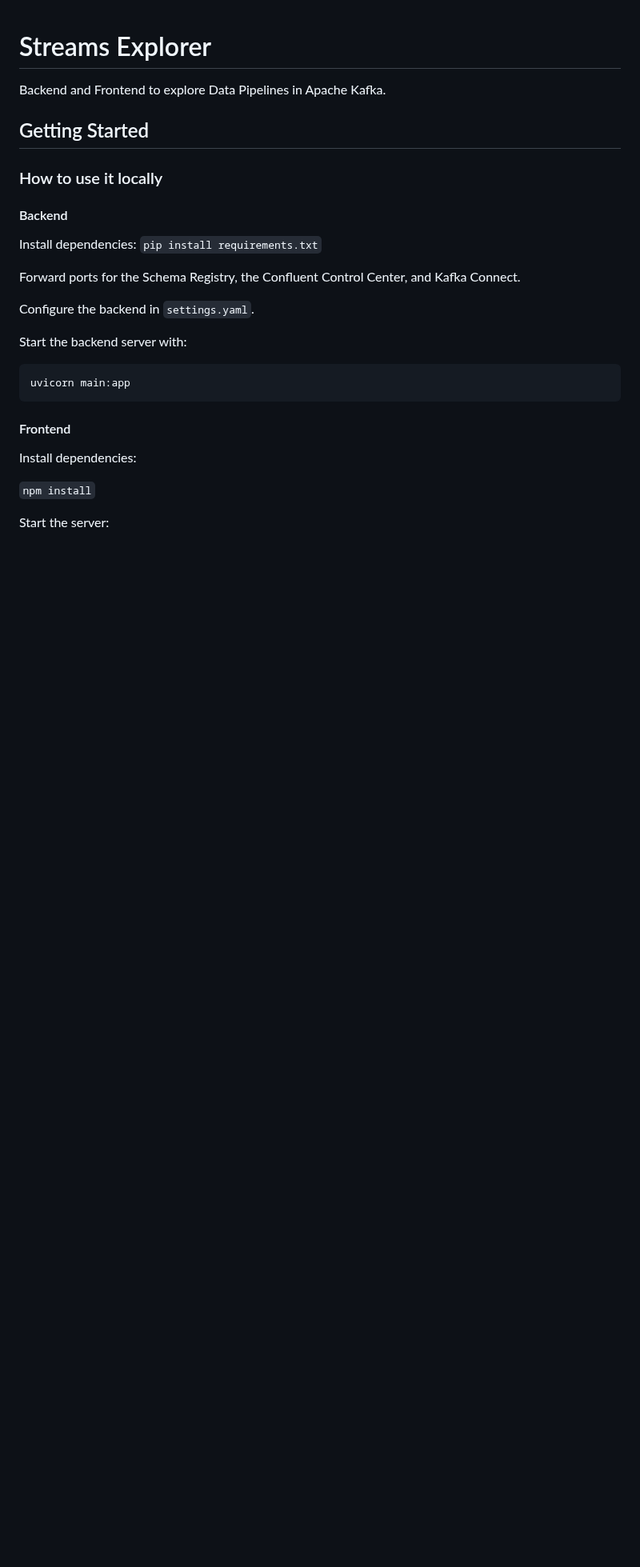
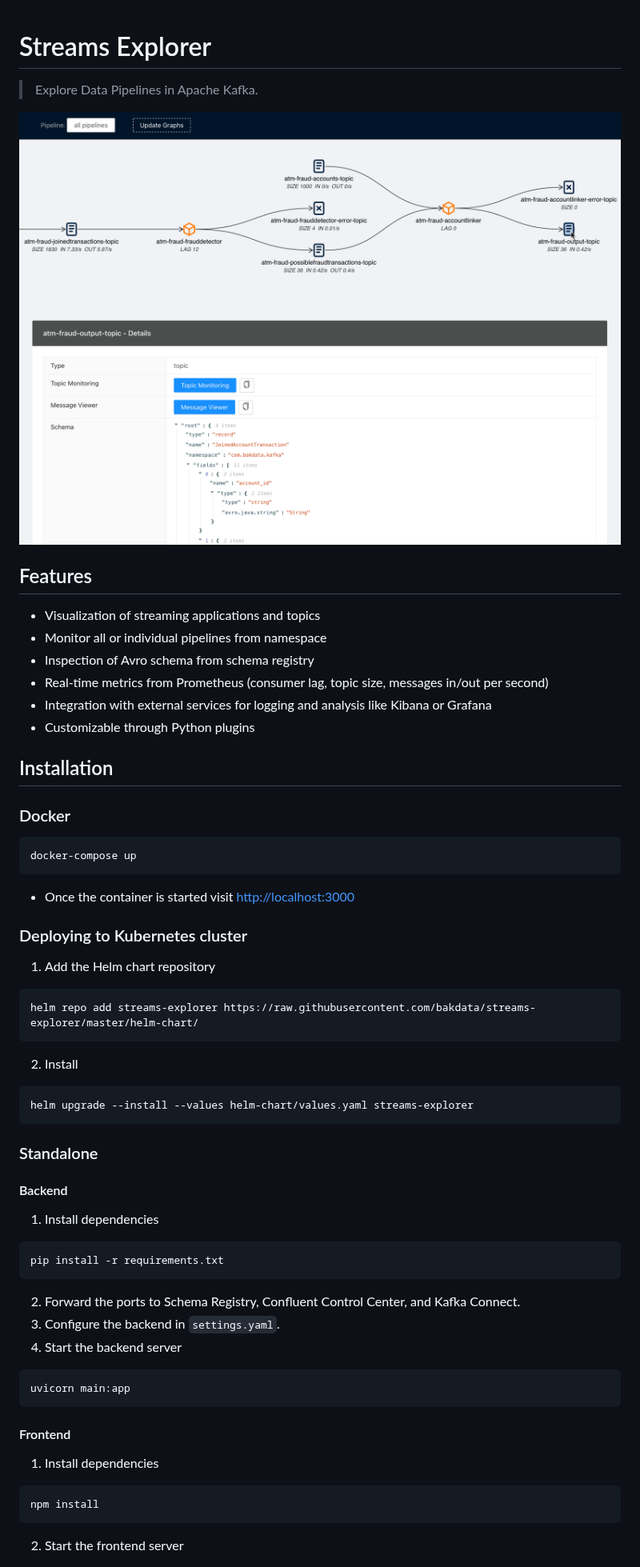
Before and after one commit to bakdata/streams-explorer, a Markdown page: README.md, the part around one of its changes. Shown at 80% size. Rendered like a GitHub page; pictures changed too: screens/streams-explorer.png (added); blank space fills up the shorter version.

Commit message:
Provide docker-compose

````diff
--- a/README.md
+++ b/README.md
@@ -1,31 +1,67 @@
 # Streams Explorer
 
-Backend and Frontend to explore Data Pipelines in Apache Kafka.
+> Explore Data Pipelines in Apache Kafka.
 
-## Getting Started
+![streams-explorer](screens/streams-explorer.png)
 
-### How to use it locally
+## Features
+
+- Visualization of streaming applications and topics
+- Monitor all or individual pipelines from namespace
+- Inspection of Avro schema from schema registry
+- Real-time metrics from Prometheus (consumer lag, topic size, messages in/out per second)
+- Integration with external services for logging and analysis like Kibana or Grafana
+- Customizable through Python plugins
+
+## Installation
+
+### Docker
+
+```sh
+docker-compose up
+```
+
+- Once the container is started visit <http://localhost:3000>
+
+### Deploying to Kubernetes cluster
+
+1. Add the Helm chart repository
+
+```sh
+helm repo add streams-explorer https://raw.githubusercontent.com/bakdata/streams-explorer/master/helm-chart/
+```
+
+2. Install
+
+```sh
+helm upgrade --install --values helm-chart/values.yaml streams-explorer
+```
+
+### Standalone
 
 #### Backend
 
-Install dependencies:
-`pip install requirements.txt`
+1. Install dependencies
 
-Forward ports for the Schema Registry, the Confluent Control Center, and Kafka Connect.
+```sh
+pip install -r requirements.txt
+```
 
-Configure the backend in `settings.yaml`.
+2. Forward the ports to Schema Registry, Confluent Control Center, and Kafka Connect.
+3. Configure the backend in `settings.yaml`.
+4. Start the backend server
 
-Start the backend server with:
-
-```
+```sh
 uvicorn main:app
 ```
 
 #### Frontend
 
-Install dependencies:
+1. Install dependencies
 
-`npm install`
+```sh
+npm install
+```
 
-Start the server:
+2. Start the frontend server
 
````
Also changed, not shown: other parts of README.md (+16 -6 lines), 2 other files.
